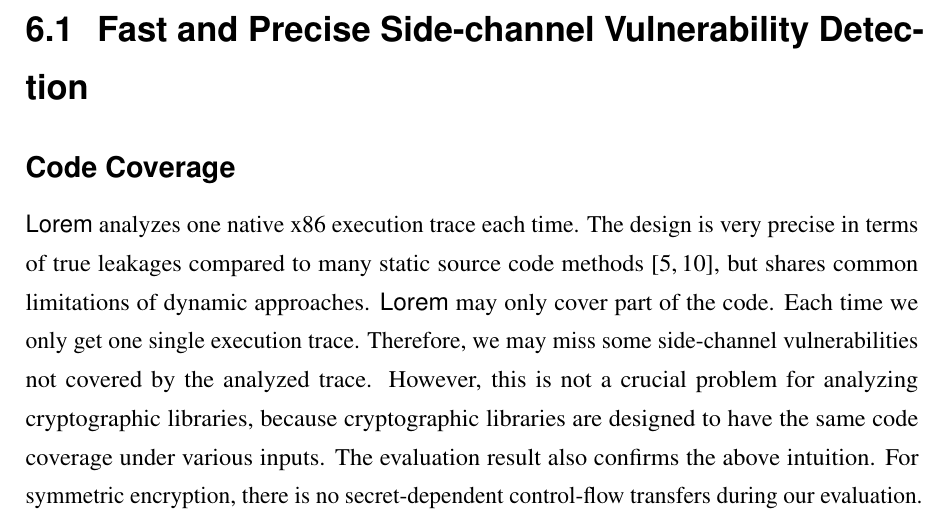
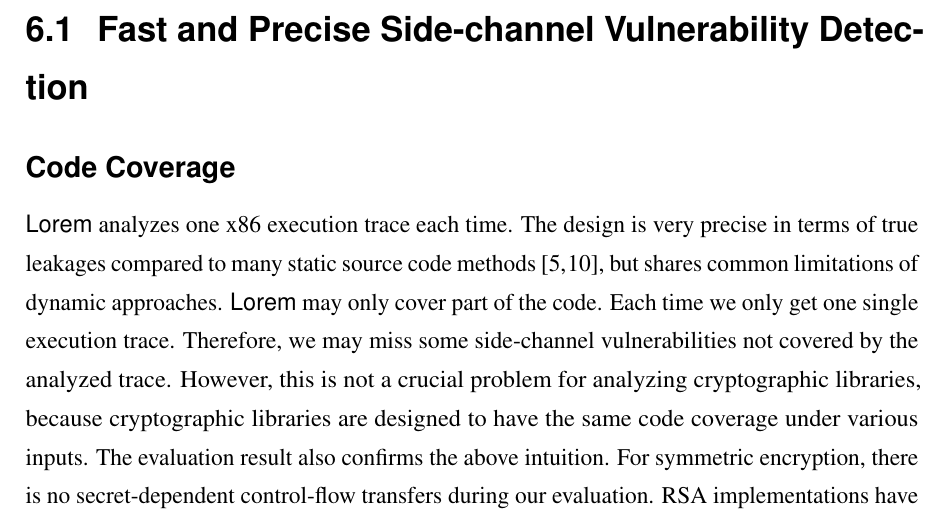
Before and after one commit to qinkunbao/Thesis, a LaTeX thesis (Qinkun-Dissertation.tex, which reads Chapter-6/Chapter-6.tex): part of page 108 of 136, cut so that both start at the same text. Compiled offline with pdfLaTeX; a missing bibliography style is replaced by a similar one.

Commit message:
Updates from Overleaf

```diff
--- a/Chapter-6/Chapter-6.tex
+++ b/Chapter-6/Chapter-6.tex
@@ -1,6 +1,6 @@
 \chapter{Discussion and Limitations}\label{chapter6}
 \section{Fast and Precise Side-channel Vulnerability Detection}
-\subsection*{Code Coverage} \detect{} analyzes one native x86 execution trace each time. The design is very precise in terms of true leakages compared to many static source code methods~\cite{197207,BacelarAlmeida:2013:FVS:2483313.2483334}, but shares common limitations of dynamic approaches. \detect{} may only cover part of the code. Each time we only get one single execution trace. Therefore, we may miss some side-channel vulnerabilities not covered by the analyzed trace. However, this is not a crucial problem for analyzing cryptographic libraries, because cryptographic libraries are designed to have the same code coverage under various inputs. The evaluation result also confirms the above intuition. For symmetric encryption, there is no secret-dependent control-flow transfers during our evaluation. RSA implementations have several secret-dependent control-flow transfers. Many of them are bound checks, which do not leak much information and have negligible effects on the whole code coverage as well.
+\subsection*{Code Coverage} \detect{} analyzes one x86 execution trace each time. The design is very precise in terms of true leakages compared to many static source code methods~\cite{197207,BacelarAlmeida:2013:FVS:2483313.2483334}, but shares common limitations of dynamic approaches. \detect{} may only cover part of the code. Each time we only get one single execution trace. Therefore, we may miss some side-channel vulnerabilities not covered by the analyzed trace. However, this is not a crucial problem for analyzing cryptographic libraries, because cryptographic libraries are designed to have the same code coverage under various inputs. The evaluation result also confirms the above intuition. For symmetric encryption, there is no secret-dependent control-flow transfers during our evaluation. RSA implementations have several secret-dependent control-flow transfers. Many of them are bound checks, which do not leak much information and have negligible effects on the whole code coverage as well.
 
 \subsection*{Design Choices} At the early stage of the project, we used SMT solvers to get the solutions of constraints. However, we found for some ciphers (RSA), \detect{} timed out after several days. The profiling result showed that the tool spent most its time in Z3. Later, we used a sampling method to detect side-channel leakages. The sampling method seems simple and may miss some leakages in theory. However, the evaluation result shows \detect{} can identify all leakages found by the previous work~\cite{203878,236338,Brotzman19Casym}.
 
```
